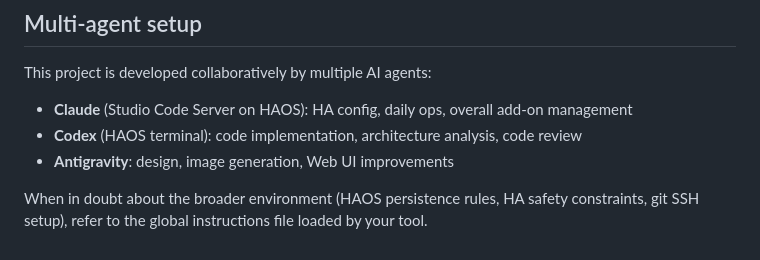
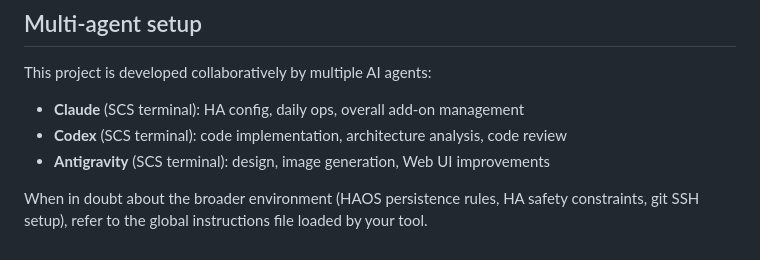
Before and after one commit to Khronos31/embodied-ha, a Markdown page: AGENTS.md, the part around the change. Rendered like a GitHub page.

Commit message:
docs: AGENTS.mdのエージェント環境表記を「SCS terminal」に統一
Co-Authored-By: Claude Sonnet 4.6 <noreply@anthropic.com>

```diff
--- a/AGENTS.md
+++ b/AGENTS.md
@@ -79,9 +79,9 @@ permissions on rebuild, only on version update + `ha addons update`.
 ## Multi-agent setup
 
 This project is developed collaboratively by multiple AI agents:
-- **Claude** (Studio Code Server on HAOS): HA config, daily ops, overall add-on management
-- **Codex** (HAOS terminal): code implementation, architecture analysis, code review
-- **Antigravity**: design, image generation, Web UI improvements
+- **Claude** (SCS terminal): HA config, daily ops, overall add-on management
+- **Codex** (SCS terminal): code implementation, architecture analysis, code review
+- **Antigravity** (SCS terminal): design, image generation, Web UI improvements
 
 When in doubt about the broader environment (HAOS persistence rules, HA safety constraints,
 git SSH setup), refer to the global instructions file loaded by your tool.
```
